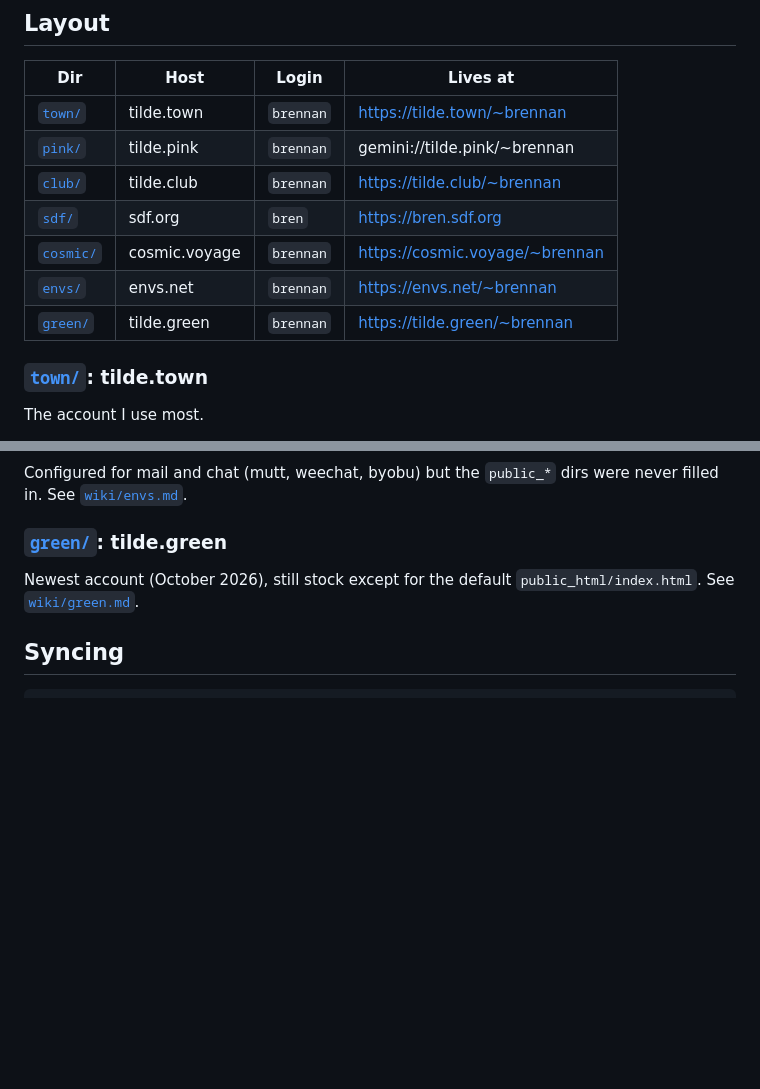
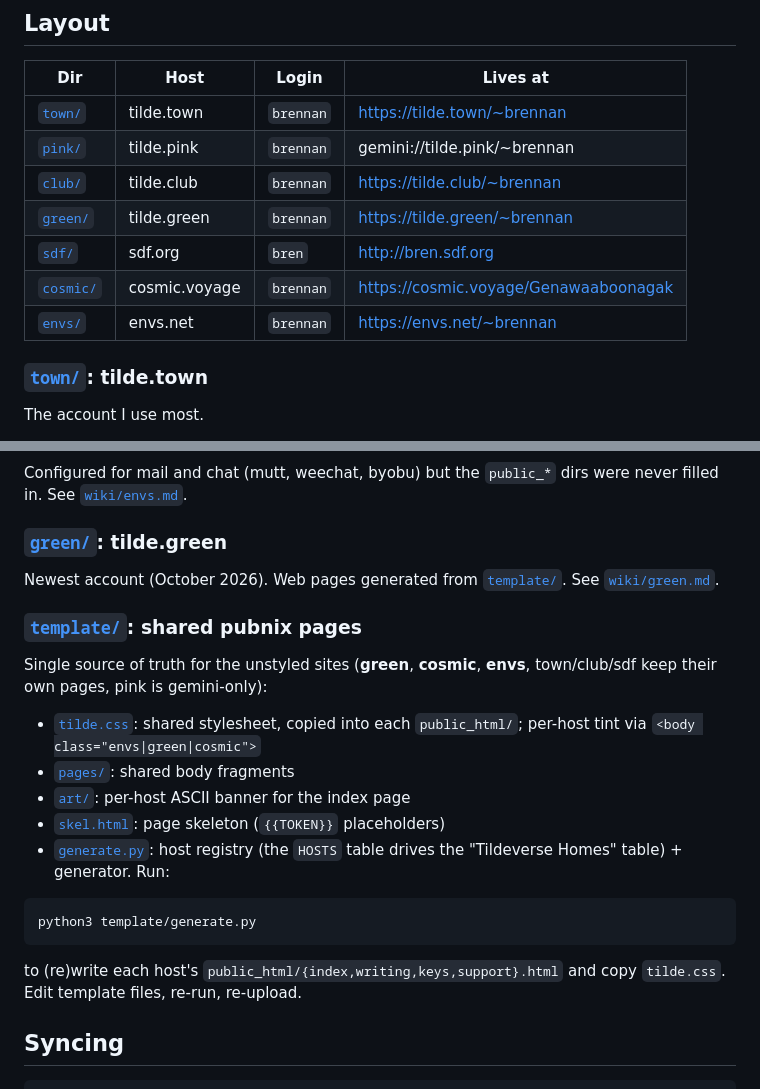
Before and after one commit to brennanbrown/tilde, a Markdown page: README.md, 2 parts joined by grey strips. Rendered like a GitHub page; blank space fills up the shorter version.

Commit message:
docs: reorganize README with template system documentation and reorder pubnix table

````diff
--- a/README.md
+++ b/README.md
@@ -29,10 +29,10 @@ directories (or the equivalent web/gopher space). Syncs are
 | [`town/`](town/) | tilde.town | `brennan` | https://tilde.town/~brennan |
 | [`pink/`](pink/) | tilde.pink | `brennan` | gemini://tilde.pink/~brennan |
 | [`club/`](club/) | tilde.club | `brennan` | https://tilde.club/~brennan |
-| [`sdf/`](sdf/) | sdf.org | `bren` | https://bren.sdf.org |
-| [`cosmic/`](cosmic/) | cosmic.voyage | `brennan` | https://cosmic.voyage/~brennan |
+| [`green/`](green/) | tilde.green | `brennan` | https://tilde.green/~brennan |
+| [`sdf/`](sdf/) | sdf.org | `bren` | http://bren.sdf.org |
+| [`cosmic/`](cosmic/) | cosmic.voyage | `brennan` | https://cosmic.voyage/Genawaaboonagak |
 | [`envs/`](envs/) | envs.net | `brennan` | https://envs.net/~brennan |
-| [`green/`](green/) | tilde.green | `brennan` | https://tilde.green/~brennan |
 
 ### [`town/`](town/): tilde.town
 
@@ -91,8 +91,28 @@ but the `public_*` dirs were never filled in. See
 
 ### [`green/`](green/): tilde.green
 
-Newest account (October 2026), still stock except for the default
-`public_html/index.html`. See [`wiki/green.md`](wiki/green.md).
+Newest account (October 2026). Web pages generated from
+[`template/`](template/). See [`wiki/green.md`](wiki/green.md).
+
+### [`template/`](template/): shared pubnix pages
+
+Single source of truth for the unstyled sites (**green**, **cosmic**,
+**envs**, town/club/sdf keep their own pages, pink is gemini-only):
+
+- [`tilde.css`](template/tilde.css): shared stylesheet, copied into each
+  `public_html/`; per-host tint via `<body class="envs|green|cosmic">`
+- [`pages/`](template/pages/): shared body fragments
+- [`art/`](template/art/): per-host ASCII banner for the index page
+- [`skel.html`](template/skel.html): page skeleton (`{{TOKEN}}` placeholders)
+- [`generate.py`](template/generate.py): host registry (the `HOSTS` table
+  drives the "Tildeverse Homes" table) + generator. Run:
+
+```sh
+python3 template/generate.py
+```
+
+to (re)write each host's `public_html/{index,writing,keys,support}.html`
+and copy `tilde.css`. Edit template files, re-run, re-upload.
 
 ## Syncing
 
````
